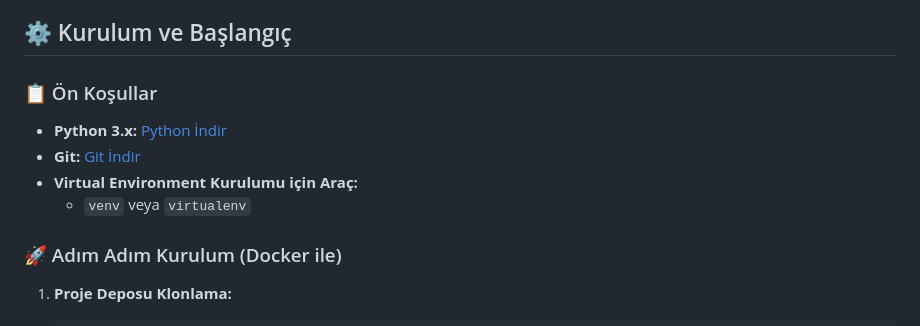
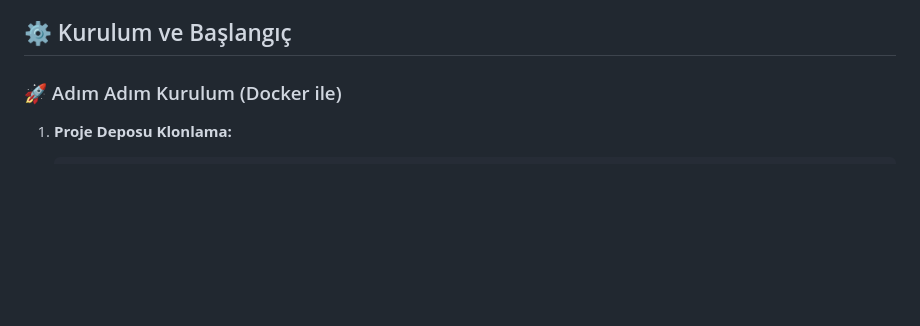
Before and after one commit to 0Baris/django-ecommerce-project, a Markdown page: README.md, the part around the change. Rendered like a GitHub page; blank space fills up the shorter version.

```diff
--- a/README.md
+++ b/README.md
@@ -50,13 +50,6 @@ Django E-commerce Projesi, kullanıcıların ürünleri görüntüleyip sepetler
   - Whitenoise
 
 ## ⚙️ Kurulum ve Başlangıç
-
-### 📋 Ön Koşullar
-
-- **Python 3.x:** [Python İndir](https://www.python.org/downloads/)
-- **Git:** [Git İndir](https://git-scm.com/downloads)
-- **Virtual Environment Kurulumu için Araç:**
-  - `venv` veya `virtualenv`
 
 ### 🚀 Adım Adım Kurulum (Docker ile)
 
```
